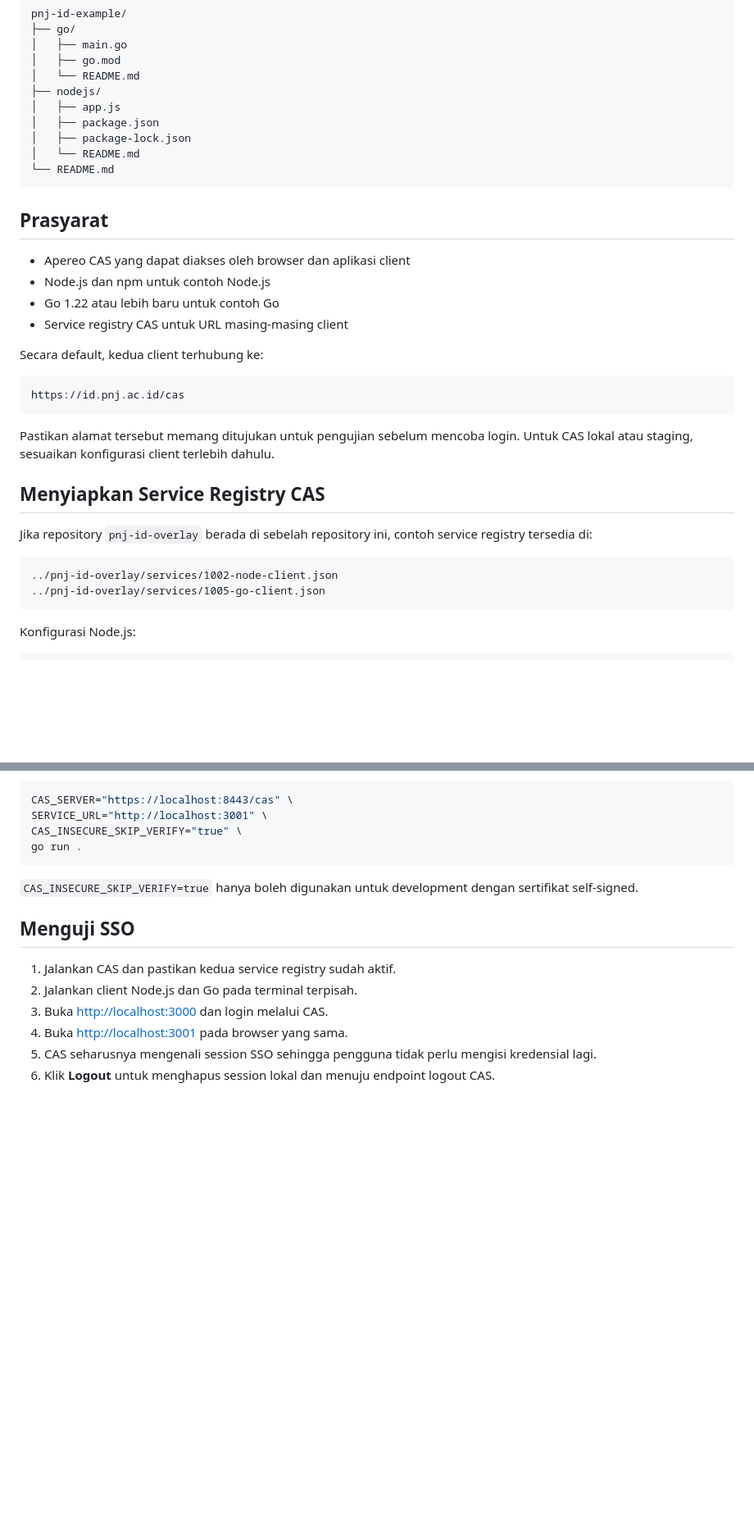
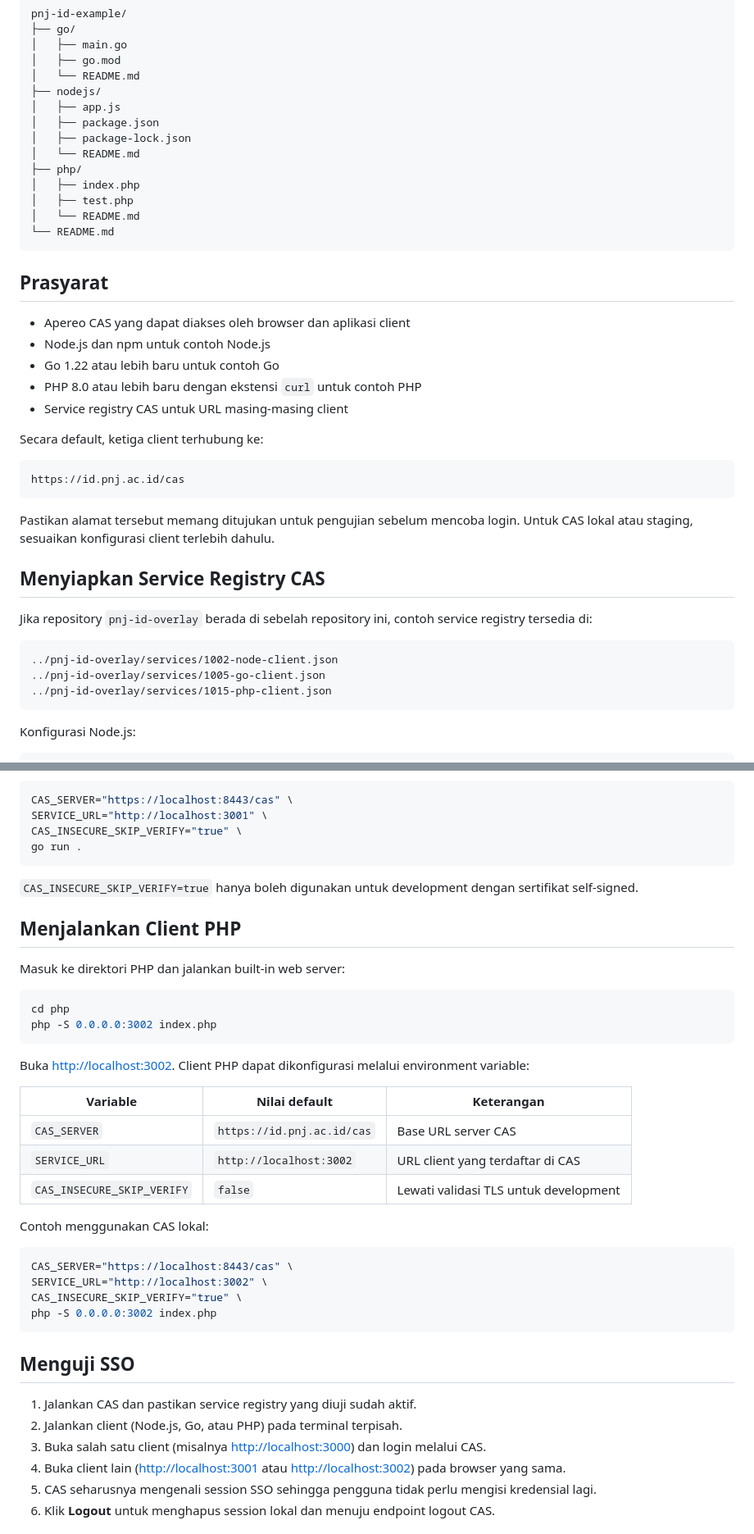
Before and after one commit to pnjacid/pnj-id-example, a Markdown page: README.md, 2 parts joined by grey strips. Shown at 82% size. Drawn GitHub-style; blank space fills up the shorter version.

Commit message:
Add PHP client integration example to README for Apereo CAS SSO

````diff
--- a/README.md
+++ b/README.md
@@ -50,6 +51,10 @@ pnj-id-example/
 │   ├── package.json
 │   ├── package-lock.json
 │   └── README.md
+├── php/
+│   ├── index.php
+│   ├── test.php
+│   └── README.md
 └── README.md
 ```
 
@@ -58,9 +63,10 @@ pnj-id-example/
 - Apereo CAS yang dapat diakses oleh browser dan aplikasi client
 - Node.js dan npm untuk contoh Node.js
 - Go 1.22 atau lebih baru untuk contoh Go
+- PHP 8.0 atau lebih baru dengan ekstensi `curl` untuk contoh PHP
 - Service registry CAS untuk URL masing-masing client
 
-Secara default, kedua client terhubung ke:
+Secara default, ketiga client terhubung ke:
 
 ```text
 https://id.pnj.ac.id/cas
@@ -78,6 +84,7 @@ service registry tersedia di:
 ```text
 ../pnj-id-overlay/services/1002-node-client.json
 ../pnj-id-overlay/services/1005-go-client.json
+../pnj-id-overlay/services/1015-php-client.json
 ```
 
 Konfigurasi Node.js:
@@ -159,12 +177,39 @@ go run .
 `CAS_INSECURE_SKIP_VERIFY=true` hanya boleh digunakan untuk development dengan
 sertifikat self-signed.
 
+## Menjalankan Client PHP
+
+Masuk ke direktori PHP dan jalankan built-in web server:
+
+```bash
+cd php
+php -S 0.0.0.0:3002 index.php
+```
+
+Buka <http://localhost:3002>. Client PHP dapat dikonfigurasi melalui environment
+variable:
+
+| Variable | Nilai default | Keterangan |
+| --- | --- | --- |
+| `CAS_SERVER` | `https://id.pnj.ac.id/cas` | Base URL server CAS |
+| `SERVICE_URL` | `http://localhost:3002` | URL client yang terdaftar di CAS |
+| `CAS_INSECURE_SKIP_VERIFY` | `false` | Lewati validasi TLS untuk development |
+
+Contoh menggunakan CAS lokal:
+
+```bash
+CAS_SERVER="https://localhost:8443/cas" \
+SERVICE_URL="http://localhost:3002" \
+CAS_INSECURE_SKIP_VERIFY="true" \
+php -S 0.0.0.0:3002 index.php
+```
+
 ## Menguji SSO
 
-1. Jalankan CAS dan pastikan kedua service registry sudah aktif.
-2. Jalankan client Node.js dan Go pada terminal terpisah.
-3. Buka <http://localhost:3000> dan login melalui CAS.
-4. Buka <http://localhost:3001> pada browser yang sama.
+1. Jalankan CAS dan pastikan service registry yang diuji sudah aktif.
+2. Jalankan client (Node.js, Go, atau PHP) pada terminal terpisah.
+3. Buka salah satu client (misalnya <http://localhost:3000>) dan login melalui CAS.
+4. Buka client lain (<http://localhost:3001> atau <http://localhost:3002>) pada browser yang sama.
 5. CAS seharusnya mengenali session SSO sehingga pengguna tidak perlu mengisi
    kredensial lagi.
 6. Klik **Logout** untuk menghapus session lokal dan menuju endpoint logout CAS.
````
Also changed, not shown: other parts of README.md (+16 -4 lines).
